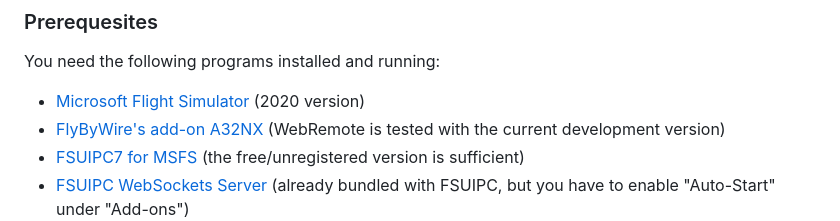
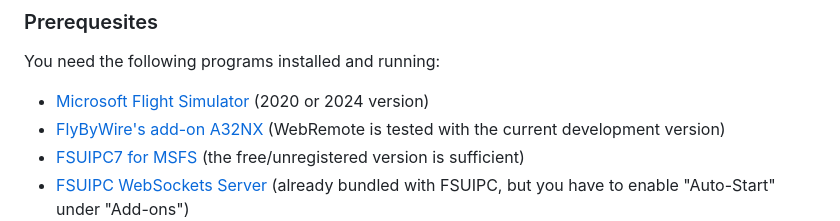
Before and after one commit to paulalexandrow/a32nx-webremote, a Markdown page: README.md, the part around the change. GitHub-like rendering.

Commit message:
Update README.md
Mentioned MSFS2024 compatibility

```diff
--- a/README.md
+++ b/README.md
@@ -41,7 +41,7 @@ I also recorded a video tutorial that explains the full setup process. Keep in m
 ### Prerequesites
 
 You need the following programs installed and running:
- - [Microsoft Flight Simulator](https://www.flightsimulator.com) (2020 version)
+ - [Microsoft Flight Simulator](https://www.flightsimulator.com) (2020 or 2024 version)
  - [FlyByWire's add-on A32NX](https://flybywiresim.com) (WebRemote is tested with the current development version)
  - [FSUIPC7 for MSFS](http://www.fsuipc.com) (the free/unregistered version is sufficient)
  - [FSUIPC WebSockets Server](http://fsuipcwebsockets.paulhenty.com) (already bundled with FSUIPC, but you have to enable "Auto-Start" under "Add-ons")
```
